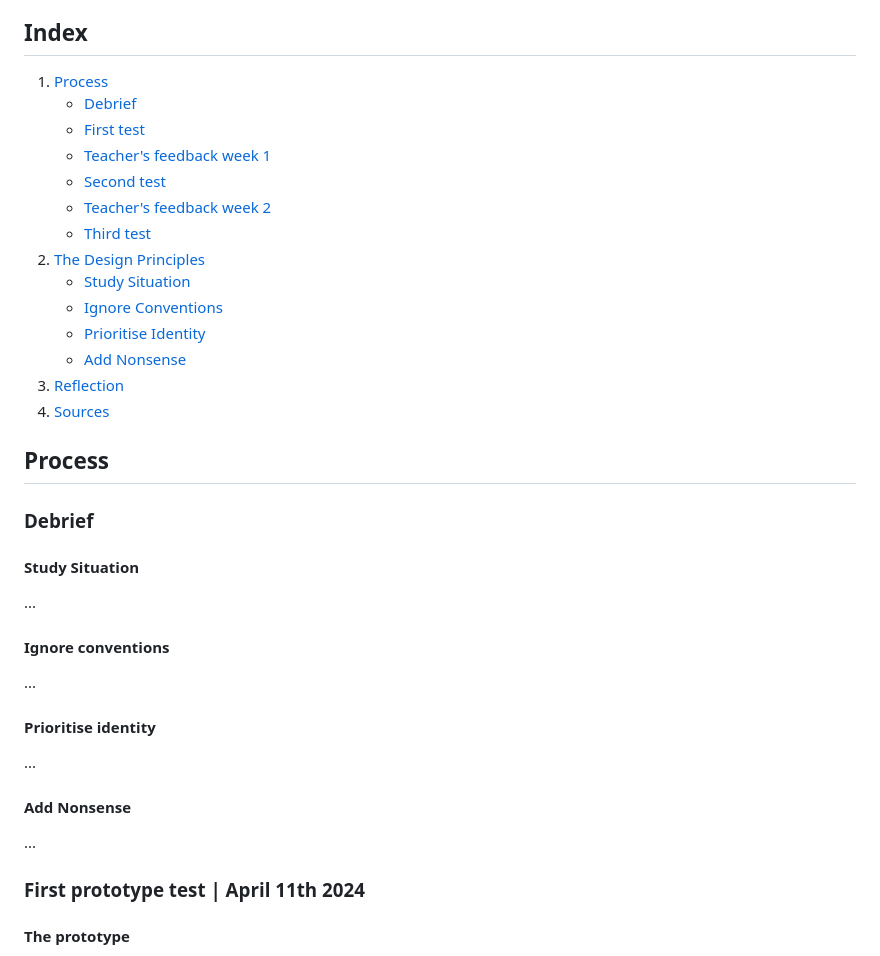
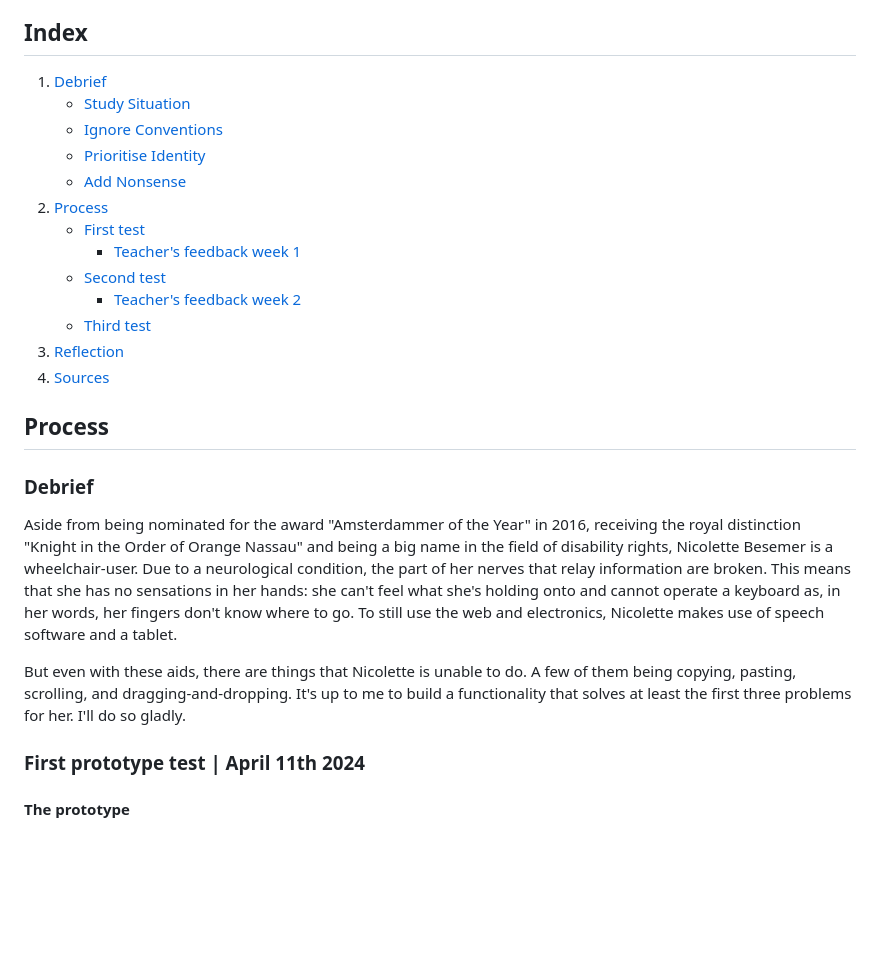
Before and after one commit to briannededeugd/hcd, a Markdown page: README.md, the part around one of its changes. GitHub-like rendering; blank space fills up the shorter version.

```diff
--- a/README.md
+++ b/README.md
@@ -11,18 +11,17 @@ The class got divided into groups of three, each group assigned to a different e
 The latter, a woman named Nicolette, was the end user of the group I belonged to, which meant that it was up to me to build her a copy-, paste- and scrollfunction. I decided to do so in the form of a 'reader', in which I provided Nicolette with a section of the story 'Ash Maiden' (the original story of Cinderella by the brothers Grimm). Nicolette would be able to copy the text, paste it elsewhere, and scroll the page without any hassle!
 
 ## Index
-1. [Process](#process)
-	- [Debrief](#debrief)
-	- [First test](#first-test)
-	- [Teacher's feedback week 1](#teachers-feedback-week-1)
-	- [Second test](#second-test)
-	- [Teacher's feedback week 2](#teachers-feedback-week-2)
-	- [Third test](#third-test)
-2. [The Design Principles](#the-design-principles)
+1. [Debrief](#debrief)
 	- [Study Situation](#study-situation)
 	- [Ignore Conventions](#ignore-conventions)
 	- [Prioritise Identity](#prioritise-identity)
 	- [Add Nonsense]()
+2. [Process](#process)
+	- [First test](#first-test)
+		- [Teacher's feedback week 1](#teachers-feedback-week-1)
+	- [Second test](#second-test)
+		- [Teacher's feedback week 2](#teachers-feedback-week-2)
+	- [Third test](#third-test)
 3. [Reflection](#reflection)
 4. [Sources](#sources)
 
@@ -30,21 +29,10 @@ The latter, a woman named Nicolette, was the end user of the group I belonged to
 
 ### Debrief
 
-#### Study Situation
+Aside from being nominated for the award "Amsterdammer of the Year" in 2016, receiving the royal distinction "Knight in the Order of Orange Nassau" and being a big name in the field of disability rights, Nicolette Besemer is a wheelchair-user. Due to a neurological condition, the part of her nerves that relay information are broken. This means that she has no sensations in her hands: she can't feel what she's holding onto and cannot operate a keyboard as, in her words, her fingers don't know where to go. To still use the web and electronics, Nicolette makes use of speech software and a tablet.
 
-...
+But even with these aids, there are things that Nicolette is unable to do. A few of them being copying, pasting, scrolling, and dragging-and-dropping. It's up to me to build a functionality that solves at least the first three problems for her. I'll do so gladly.
 
-#### Ignore conventions
-
-...
-
-#### Prioritise identity
-
-...
-
-#### Add Nonsense
-
-...
 
 ### First prototype test | April 11th 2024
 
```
Also changed, not shown: other parts of README.md (+29 -4 lines).
